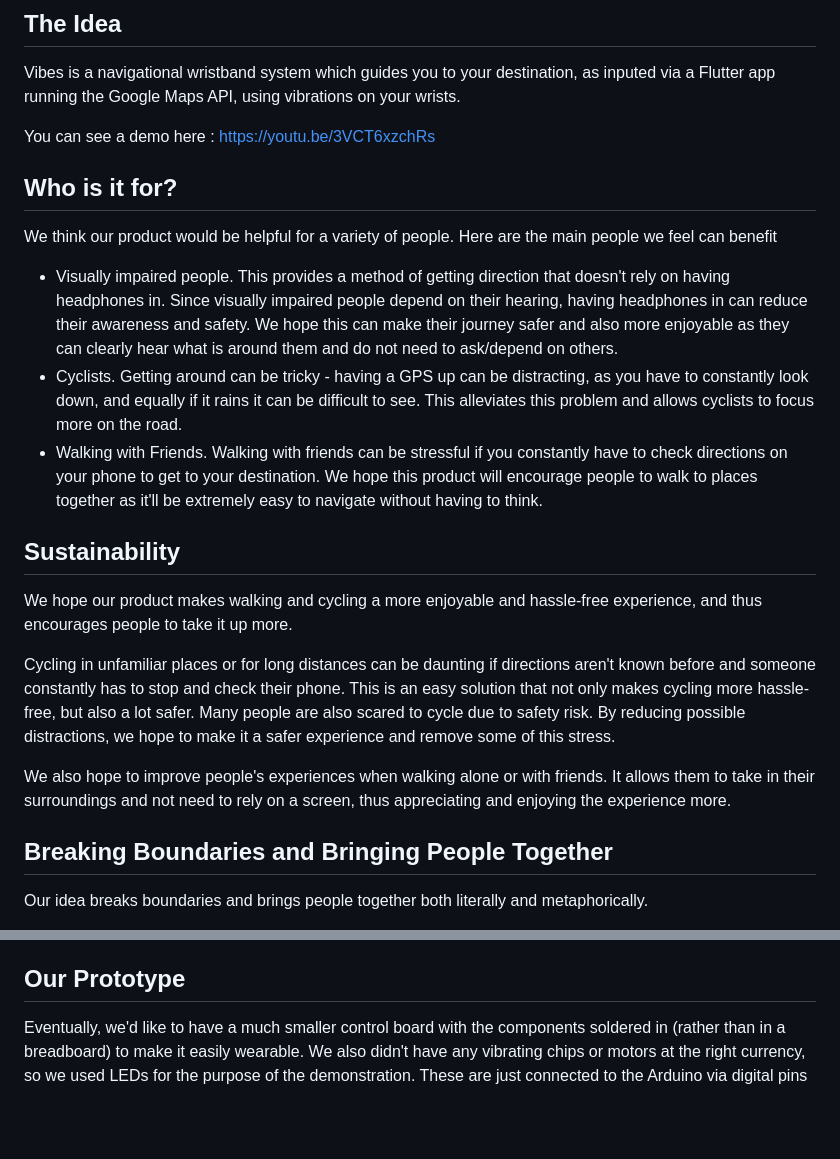
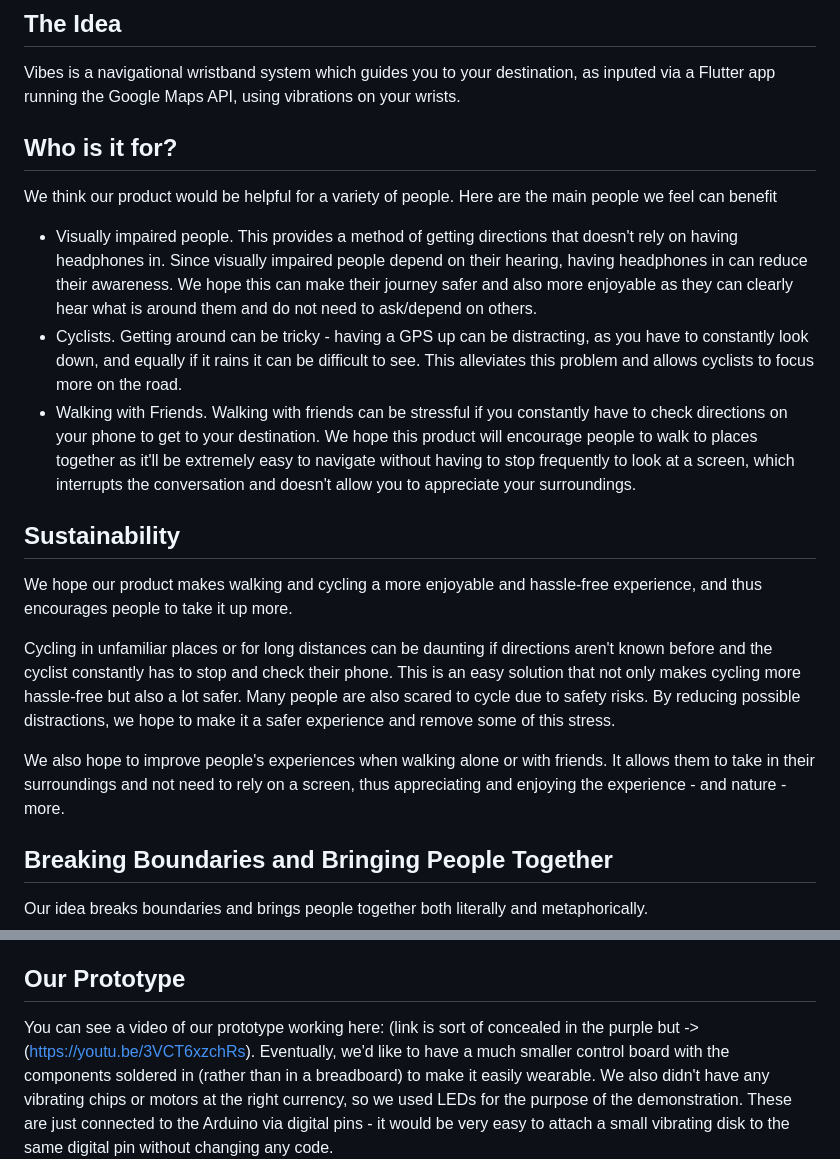
Before and after one commit to Luc1103/Vibes, a Markdown page: README.md, 2 parts joined by grey strips. Drawn GitHub-style; blank space fills up the shorter version.

```diff
--- a/README.md
+++ b/README.md
@@ -6,23 +6,21 @@ ICHACK 2023
 
 Vibes is a navigational wristband system which guides you to your destination, as inputed via a Flutter app running the Google Maps API, using vibrations on your wrists.
 
-You can see a demo here : https://youtu.be/3VCT6xzchRs
-
 ## Who is it for?
 
 We think our product would be helpful for a variety of people. Here are the main people we feel can benefit
 
-- Visually impaired people. This provides a method of getting direction that doesn't rely on having headphones in. Since visually impaired people depend on their hearing, having headphones in can reduce their awareness and safety. We hope this can make their journey safer and also more enjoyable as they can clearly hear what is around them and do not need to ask/depend on others.
+- Visually impaired people. This provides a method of getting directions that doesn't rely on having headphones in. Since visually impaired people depend on their hearing, having headphones in can reduce their awareness. We hope this can make their journey safer and also more enjoyable as they can clearly hear what is around them and do not need to ask/depend on others.
 - Cyclists. Getting around can be tricky - having a GPS up can be distracting, as you have to constantly look down, and equally if it rains it can be difficult to see. This alleviates this problem and allows cyclists to focus more on the road.
-- Walking with Friends. Walking with friends can be stressful if you constantly have to check directions on your phone to get to your destination. We hope this product will encourage people to walk to places together as it'll be extremely easy to navigate without having to think.
+- Walking with Friends. Walking with friends can be stressful if you constantly have to check directions on your phone to get to your destination. We hope this product will encourage people to walk to places together as it'll be extremely easy to navigate without having to stop frequently to look at a screen, which interrupts the conversation and doesn't allow you to appreciate your surroundings.
 
 ## Sustainability
 
 We hope our product makes walking and cycling a more enjoyable and hassle-free experience, and thus encourages people to take it up more.
 
-Cycling in unfamiliar places or for long distances can be daunting if directions aren't known before and someone constantly has to stop and check their phone. This is an easy solution that not only makes cycling more hassle-free, but also a lot safer. Many people are also scared to cycle due to safety risk. By reducing possible distractions, we hope to make it a safer experience and remove some of this stress.
+Cycling in unfamiliar places or for long distances can be daunting if directions aren't known before and the cyclist constantly has to stop and check their phone. This is an easy solution that not only makes cycling more hassle-free but also a lot safer. Many people are also scared to cycle due to safety risks. By reducing possible distractions, we hope to make it a safer experience and remove some of this stress.
 
-We also hope to improve people's experiences when walking alone or with friends. It allows them to take in their surroundings and not need to rely on a screen, thus appreciating and enjoying the experience more.
+We also hope to improve people's experiences when walking alone or with friends. It allows them to take in their surroundings and not need to rely on a screen, thus appreciating and enjoying the experience - and nature - more.
 
 
 ## Breaking Boundaries and Bringing People Together
@@ -43,4 +41,5 @@ This then connects with two Arduino wristbands. These have been configured into
 
 ## Our Prototype
 
+You can see a video of our prototype working here: (link is sort of concealed in the purple but -> (https://youtu.be/3VCT6xzchRs).
 Eventually, we'd like to have a much smaller control board with the components soldered in (rather than in a breadboard) to make it easily wearable. We also didn't have any vibrating chips or motors at the right currency, so we used LEDs for the purpose of the demonstration. These are just connected to the Arduino via digital pins - it would be very easy to attach a small vibrating disk to the same digital pin without changing any code.
```
